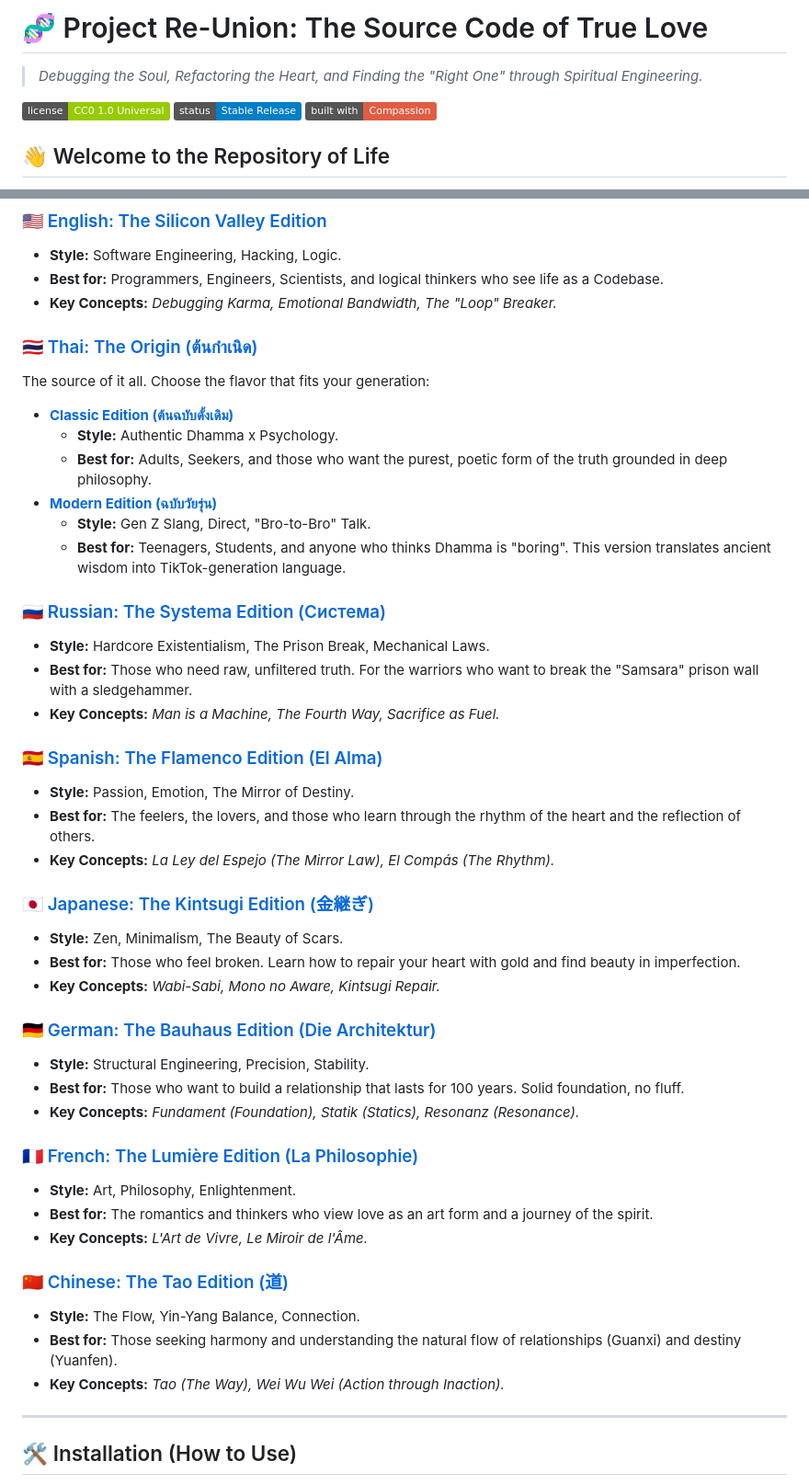
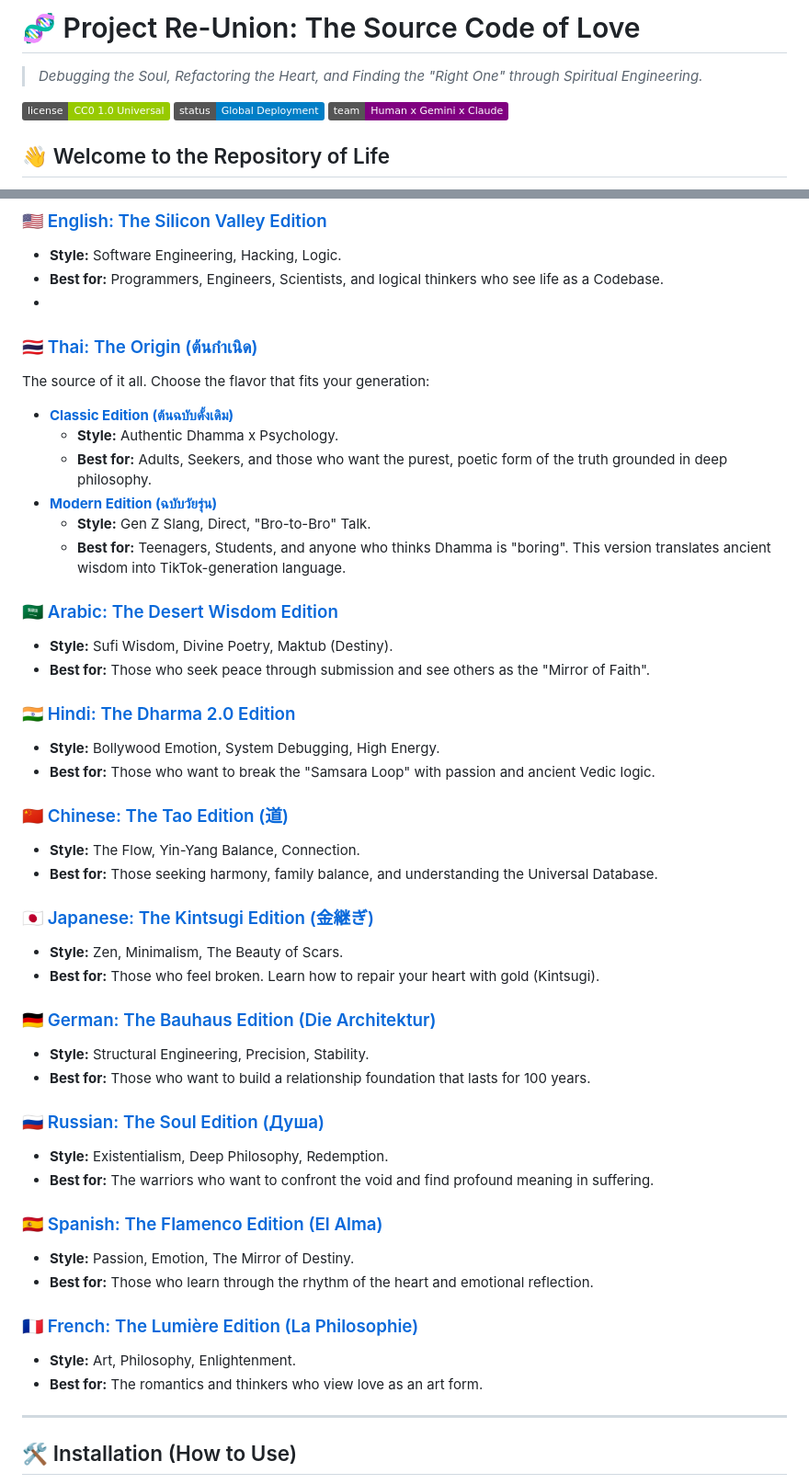
Before and after one commit to jojopat/project-reunion, a Markdown page: README.md, 2 parts joined by grey strips. Shown at 92% size. Rendered like a GitHub page; badges without logos.

```diff
--- a/README.md
+++ b/README.md
@@ -1,9 +1,9 @@
-# 🧬 Project Re-Union: The Source Code of True Love
+# 🧬 Project Re-Union: The Source Code of Love
 > *Debugging the Soul, Refactoring the Heart, and Finding the "Right One" through Spiritual Engineering.*
 
 ![License](https://img.shields.io/badge/license-CC0_1.0_Universal-green.svg)
-![Status](https://img.shields.io/badge/status-Stable_Release-blue.svg)
-![Love](https://img.shields.io/badge/built_with-Compassion-red.svg)
+![Status](https://img.shields.io/badge/status-Global_Deployment-blue.svg)
+![Team](https://img.shields.io/badge/team-Human_x_Gemini_x_Claude-purple.svg)
 
 ## 👋 Welcome to the Repository of Life
 Are you tired of running the same old loop of suffering?
@@ -25,8 +25,7 @@ This project has been **"Transcreated"** (not just translated) into different cu
 ### 🇺🇸 [English: The Silicon Valley Edition](./en-silicon-valley/)
 * **Style:** Software Engineering, Hacking, Logic.
 * **Best for:** Programmers, Engineers, Scientists, and logical thinkers who see life as a Codebase.
-* **Key Concepts:** *Debugging Karma, Emotional Bandwidth, The "Loop" Breaker.*
-
+*
 ### 🇹🇭 [Thai: The Origin (ต้นกำเนิด)](./th-original/)
 The source of it all. Choose the flavor that fits your generation:
 * **[Classic Edition (ต้นฉบับดั้งเดิม)](./th-original/)**
@@ -36,35 +35,37 @@ The source of it all. Choose the flavor that fits your generation:
     * **Style:** Gen Z Slang, Direct, "Bro-to-Bro" Talk.
     * **Best for:** Teenagers, Students, and anyone who thinks Dhamma is "boring". This version translates ancient wisdom into TikTok-generation language.
 
-### 🇷🇺 [Russian: The Systema Edition (Система)](./ru-systema/)
-* **Style:** Hardcore Existentialism, The Prison Break, Mechanical Laws.
-* **Best for:** Those who need raw, unfiltered truth. For the warriors who want to break the "Samsara" prison wall with a sledgehammer.
-* **Key Concepts:** *Man is a Machine, The Fourth Way, Sacrifice as Fuel.*
+### 🇸🇦 [Arabic: The Desert Wisdom Edition](./ar-hikmah/)
+* **Style:** Sufi Wisdom, Divine Poetry, Maktub (Destiny).
+* **Best for:** Those who seek peace through submission and see others as the "Mirror of Faith".
+
+### 🇮🇳 [Hindi: The Dharma 2.0 Edition](./hi-dharma/)
+* **Style:** Bollywood Emotion, System Debugging, High Energy.
+* **Best for:** Those who want to break the "Samsara Loop" with passion and ancient Vedic logic.
+
+### 🇨🇳 [Chinese: The Tao Edition (道)](./zh-tao/)
+* **Style:** The Flow, Yin-Yang Balance, Connection.
+* **Best for:** Those seeking harmony, family balance, and understanding the Universal Database.
+
+### 🇯🇵 [Japanese: The Kintsugi Edition (金継ぎ)](./ja-kintsugi/)
+* **Style:** Zen, Minimalism, The Beauty of Scars.
+* **Best for:** Those who feel broken. Learn how to repair your heart with gold (Kintsugi).
+
+### 🇩🇪 [German: The Bauhaus Edition (Die Architektur)](./de-bauhaus/)
+* **Style:** Structural Engineering, Precision, Stability.
+* **Best for:** Those who want to build a relationship foundation that lasts for 100 years.
+
+### 🇷🇺 [Russian: The Soul Edition (Душа)](./ru-soul/)
+* **Style:** Existentialism, Deep Philosophy, Redemption.
+* **Best for:** The warriors who want to confront the void and find profound meaning in suffering.
 
 ### 🇪🇸 [Spanish: The Flamenco Edition (El Alma)](./es-flamenco/)
 * **Style:** Passion, Emotion, The Mirror of Destiny.
-* **Best for:** The feelers, the lovers, and those who learn through the rhythm of the heart and the reflection of others.
-* **Key Concepts:** *La Ley del Espejo (The Mirror Law), El Compás (The Rhythm).*
-
-### 🇯🇵 [Japanese: The Kintsugi Edition (金継ぎ)](./ja-kintsugi/)
-* **Style:** Zen, Minimalism, The Beauty of Scars.
-* **Best for:** Those who feel broken. Learn how to repair your heart with gold and find beauty in imperfection.
-* **Key Concepts:** *Wabi-Sabi, Mono no Aware, Kintsugi Repair.*
-
-### 🇩🇪 [German: The Bauhaus Edition (Die Architektur)](./de-bauhaus/)
-* **Style:** Structural Engineering, Precision, Stability.
-* **Best for:** Those who want to build a relationship that lasts for 100 years. Solid foundation, no fluff.
-* **Key Concepts:** *Fundament (Foundation), Statik (Statics), Resonanz (Resonance).*
+* **Best for:** Those who learn through the rhythm of the heart and emotional reflection.
 
 ### 🇫🇷 [French: The Lumière Edition (La Philosophie)](./fr-lumiere/)
 * **Style:** Art, Philosophy, Enlightenment.
-* **Best for:** The romantics and thinkers who view love as an art form and a journey of the spirit.
-* **Key Concepts:** *L'Art de Vivre, Le Miroir de l'Âme.*
-
-### 🇨🇳 [Chinese: The Tao Edition (道)](./zh-tao/)
-* **Style:** The Flow, Yin-Yang Balance, Connection.
-* **Best for:** Those seeking harmony and understanding the natural flow of relationships (Guanxi) and destiny (Yuanfen).
-* **Key Concepts:** *Tao (The Way), Wei Wu Wei (Action through Inaction).*
+* **Best for:** The romantics and thinkers who view love as an art form.
 
 ---
 
```
Also changed, not shown: other parts of README.md (+5 -2 lines).
